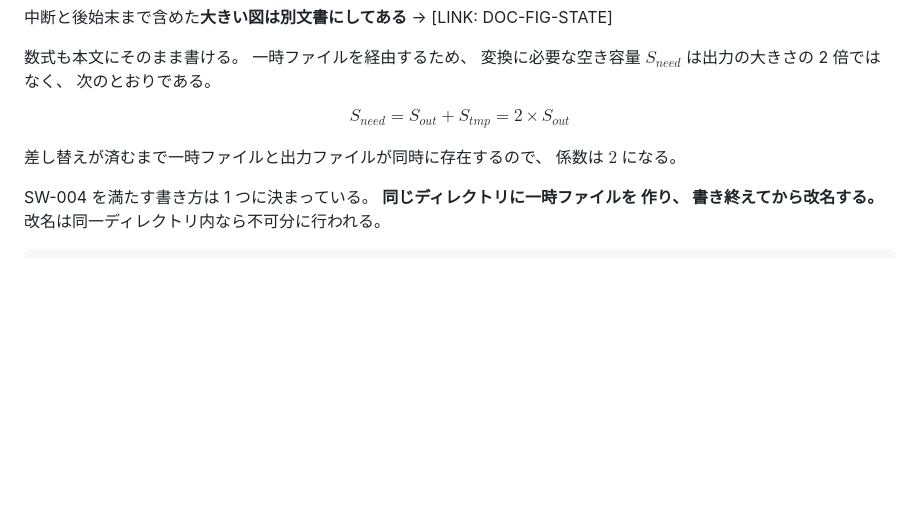
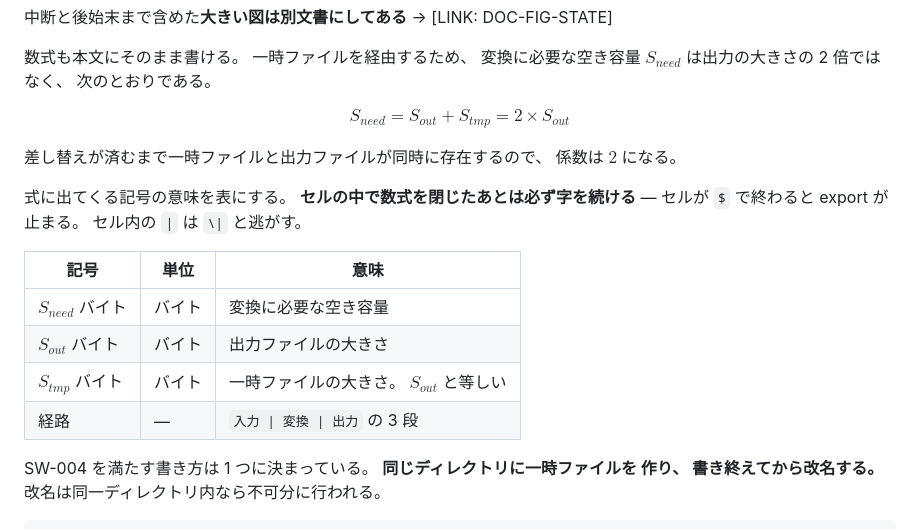
Before and after one commit to GoodRelax/StrictDocStarter, a Markdown page: samples/md-basic-ja/04-lower.md, the part around the change. GitHub-like rendering; blank space fills up the shorter version.

```diff
--- a/samples/md-basic-ja/04-lower.md
+++ b/samples/md-basic-ja/04-lower.md
@@ -95,6 +95,16 @@ $$
 
 差し替えが済むまで一時ファイルと出力ファイルが同時に存在するので、 係数は $2$ になる。
 
+式に出てくる記号の意味を表にする。 **セルの中で数式を閉じたあとは必ず字を続ける** —
+セルが `$` で終わると export が止まる。 セル内の `|` は `\|` と逃がす。
+
+| 記号 | 単位 | 意味 |
+|---|---|---|
+| $S_{need}$ バイト | バイト | 変換に必要な空き容量 |
+| $S_{out}$ バイト | バイト | 出力ファイルの大きさ |
+| $S_{tmp}$ バイト | バイト | 一時ファイルの大きさ。 $S_{out}$ と等しい |
+| 経路 | — | `入力 \| 変換 \| 出力` の 3 段 |
+
 SW-004 を満たす書き方は 1 つに決まっている。 **同じディレクトリに一時ファイルを
 作り、 書き終えてから改名する。** 改名は同一ディレクトリ内なら不可分に行われる。
 
```
Also changed, not shown: samples/md-basic-ja/00-ai-guide.md (+98 -3 lines).
